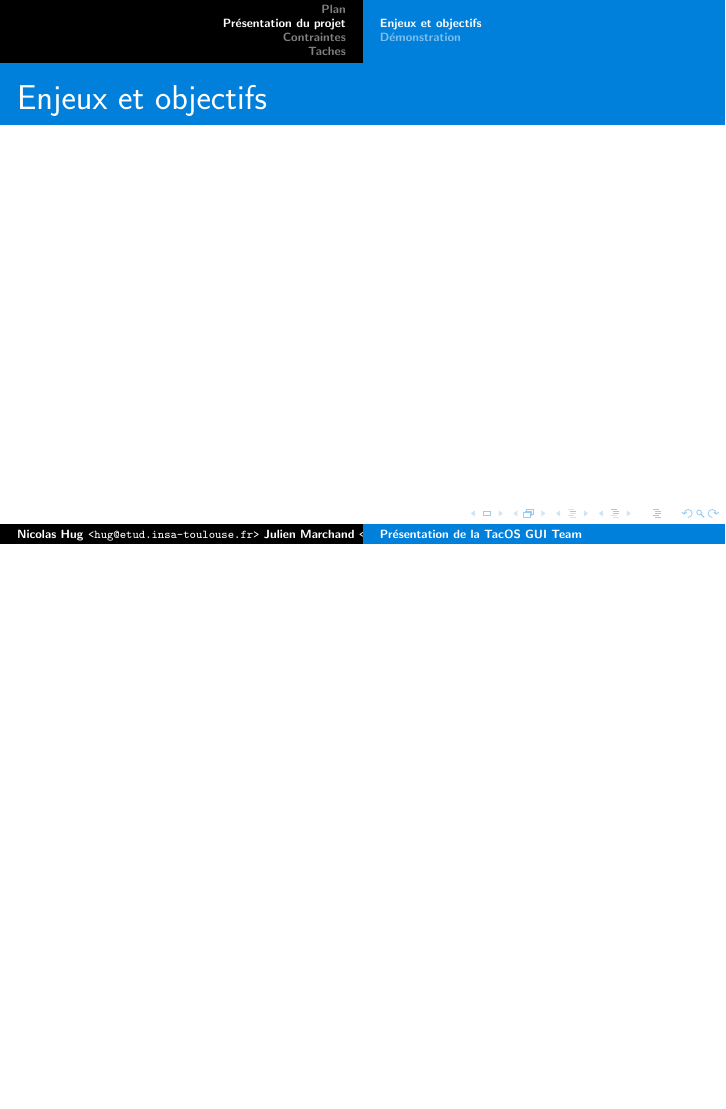
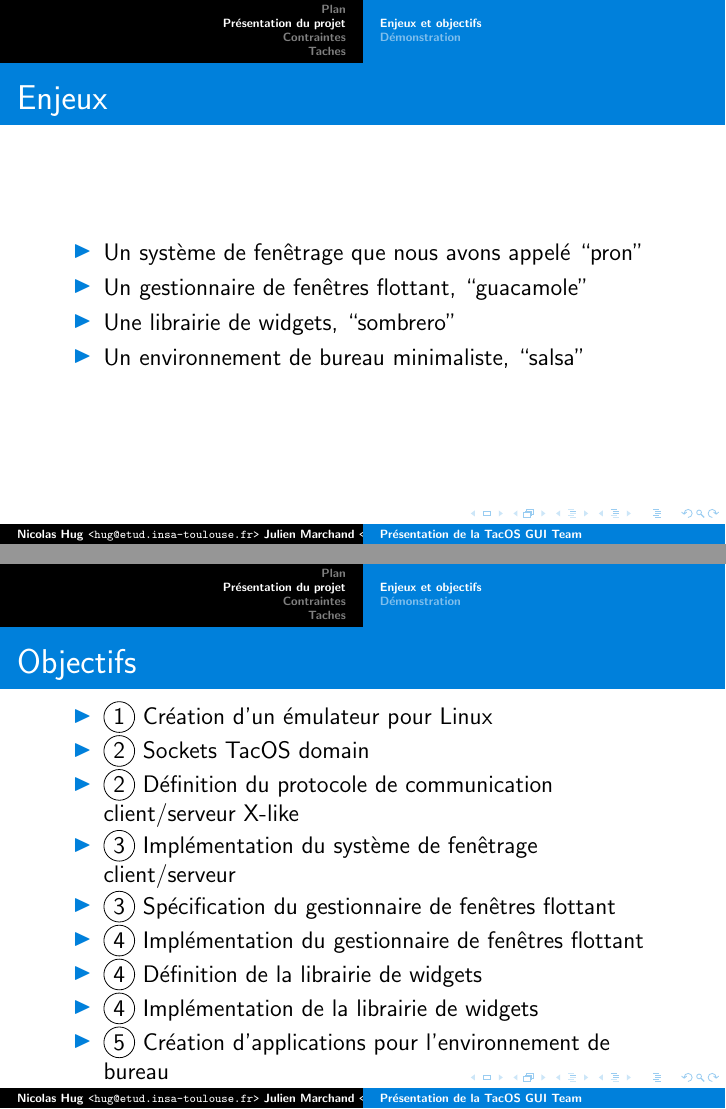
Before and after one commit to TacOS-team/tacos-gui, LaTeX slides (presentation_gestion_de_projet/presentation.tex, which reads presentation_gestion_de_projet/presentation_projet.tex): page 3 of 9 before the commit and pages 3 and 4 of 10 after it, the two joined at a grey line, the shorter picture padded with empty space. Compiled offline with pdfLaTeX.

Commit message:
Ajout de ma partie

```diff
--- a/presentation_gestion_de_projet/presentation.tex
+++ b/presentation_gestion_de_projet/presentation.tex
@@ -5,8 +5,11 @@
 \usepackage[utf8]{inputenc}
 \usepackage[francais]{babel}
 \usepackage{color}
-\usepackage{graphicx}
+\usepackage{tikz}
 %\usepackage[table]{xcolor}
+
+\newcommand*\circled[1]{\tikz[baseline=(char.base)]{
+            \node[shape=circle,draw,inner sep=2pt] (char) {#1};}}
 
 \definecolor{macouleur}{HTML}{0080DB}
 
--- a/presentation_gestion_de_projet/presentation_projet.tex
+++ b/presentation_gestion_de_projet/presentation_projet.tex
@@ -1,9 +1,36 @@
 \subsection{Enjeux et objectifs}
   \frame{
-    \frametitle{Enjeux et objectifs}
+    \frametitle{Enjeux}
+
+    \begin{itemize}
+      \item Un système de fenêtrage que nous avons appelé “pron”
+      \item Un gestionnaire de fenêtres flottant, “guacamole”
+      \item Une librairie de widgets, “sombrero”
+      \item Un environnement de bureau minimaliste, “salsa”
+    \end{itemize}
+  }
+
+  \frame{
+    \frametitle{Objectifs}
+
+    \begin{itemize}
+      \item \circled{1} Création d’un émulateur pour Linux
+      \item \circled{2} Sockets TacOS domain
+      \item \circled{2} Définition du protocole de communication client/serveur X-like
+      \item \circled{3} Implémentation du système de fenêtrage client/serveur
+      \item \circled{3} Spécification du gestionnaire de fenêtres flottant
+      \item \circled{4} Implémentation du gestionnaire de fenêtres flottant
+      \item \circled{4} Définition de la librairie de widgets
+      \item \circled{4} Implémentation de la librairie de widgets
+      \item \circled{5} Création d’applications pour l’environnement de bureau
+    \end{itemize}
   }
 
 \subsection{Démonstration}
   \frame{
     \frametitle{Démonstration}
+    \begin{figure}[H]
+      \centering
+      \includegraphics[width=225px]{figures/image_demo}
+    \end{figure}
   }
```
